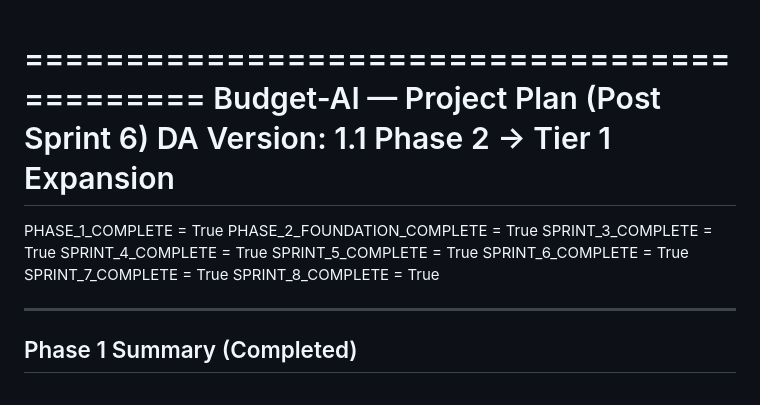
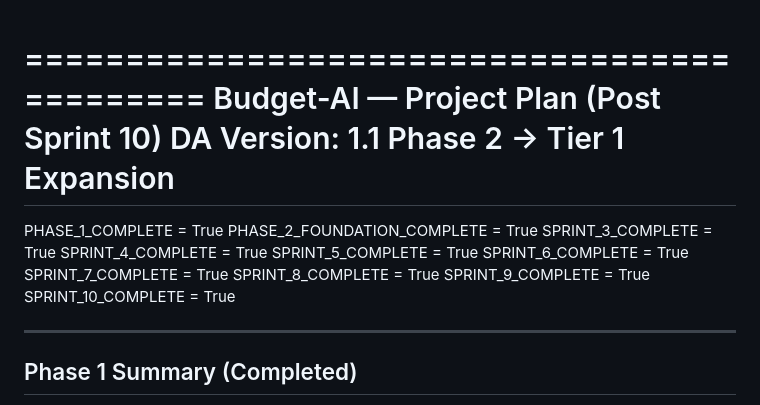
Before and after one commit to akckc/ai-budg, a Markdown page: docs/PROJECT_PLAN.md, the part around one of its changes. GitHub-like rendering.

```diff
--- a/docs/PROJECT_PLAN.md
+++ b/docs/PROJECT_PLAN.md
@@ -1,5 +1,5 @@
 ============================================
-Budget-AI — Project Plan (Post Sprint 6)
+Budget-AI — Project Plan (Post Sprint 10)
 DA Version: 1.1
 Phase 2 → Tier 1 Expansion
 ============================================
@@ -12,6 +12,8 @@ SPRINT_5_COMPLETE = True
 SPRINT_6_COMPLETE = True
 SPRINT_7_COMPLETE = True
 SPRINT_8_COMPLETE = True
+SPRINT_9_COMPLETE = True
+SPRINT_10_COMPLETE = True
 
 ------------------------------------------------
 Phase 1 Summary (Completed)
```
Also changed, not shown: other parts of docs/PROJECT_PLAN.md (+62 -8 lines), docs/smoketest_post10.md (added, +35 -0 lines).
